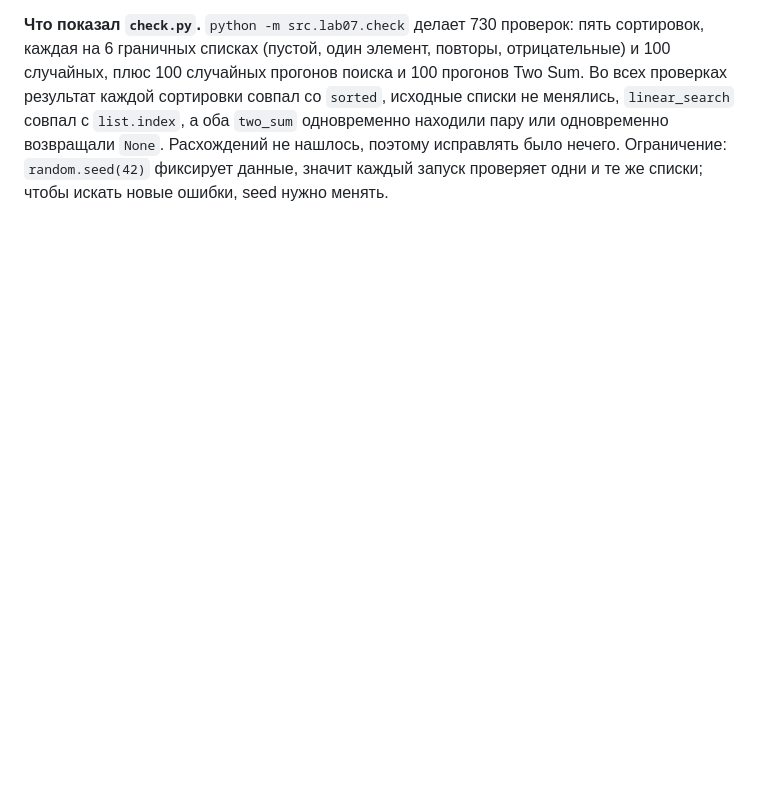
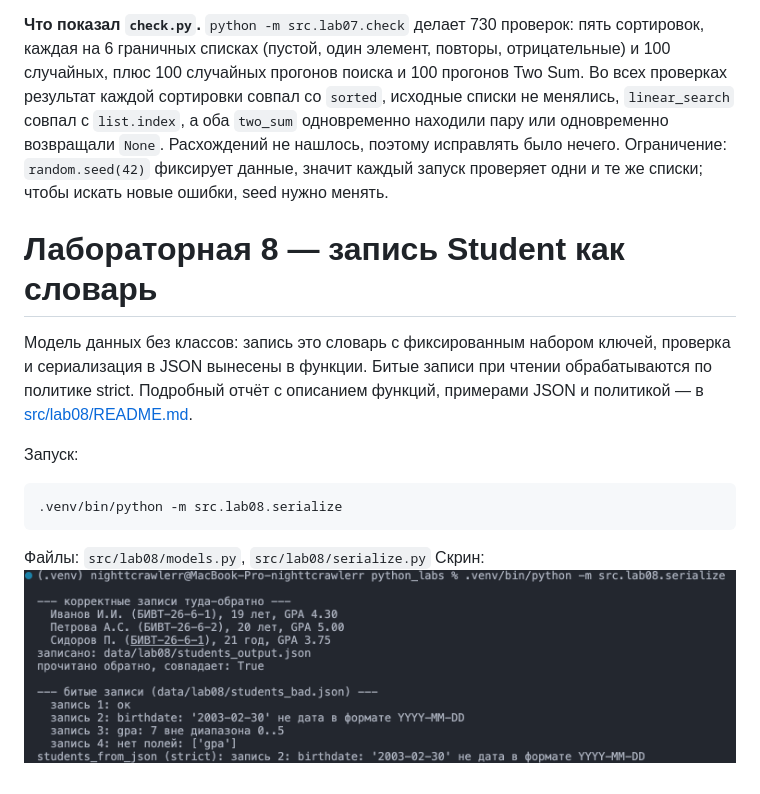
Before and after one commit to nighttcrawlerr/python_labs, a Markdown page: README.md, the part around the change. Rendered like a GitHub page; pictures changed too: images/lab08/01.png (added); blank space fills up the shorter version.

````diff
--- a/README.md
+++ b/README.md
@@ -400,3 +400,15 @@ two_sum            10 000  two_sum_fast            0.000516
 **Бинарный поиск и сортировка.** Бинарный поиск работает только на отсортированном списке, на неотсортированном его ответ не определён: он может вернуть -1 для числа, которое в списке есть. Один запрос стоит 688 мкс линейным поиском и 0,71 мкс бинарным, но сортировка списка в 100 000 элементов стоит 7,55 мс, то есть примерно 11 линейных поисков. Значит, сортировка окупается после 11 запросов к одному и тому же списку: на 10 000 запросов линейный поиск занял 6,88 с, а сортировка вместе с бинарным поиском 0,0146 с, в 470 раз быстрее. Если запрос один, или список меняется между запросами и его пришлось бы сортировать заново, выгоднее линейный поиск. Две версии Two Sum подтверждают то же самое по-другому: перебор пар при росте n в 10 раз замедлился в 97 раз (n²), версия со словарём в 11 раз (n), а на 10 000 элементов она в 2512 раз быстрее.
 
 **Что показал `check.py`.** `python -m src.lab07.check` делает 730 проверок: пять сортировок, каждая на 6 граничных списках (пустой, один элемент, повторы, отрицательные) и 100 случайных, плюс 100 случайных прогонов поиска и 100 прогонов Two Sum. Во всех проверках результат каждой сортировки совпал со `sorted`, исходные списки не менялись, `linear_search` совпал с `list.index`, а оба `two_sum` одновременно находили пару или одновременно возвращали `None`. Расхождений не нашлось, поэтому исправлять было нечего. Ограничение: `random.seed(42)` фиксирует данные, значит каждый запуск проверяет одни и те же списки; чтобы искать новые ошибки, seed нужно менять.
+
+# Лабораторная 8 — запись Student как словарь
+
+Модель данных без классов: запись это словарь с фиксированным набором ключей, проверка и сериализация в JSON вынесены в функции. Битые записи при чтении обрабатываются по политике strict. Подробный отчёт с описанием функций, примерами JSON и политикой — в [src/lab08/README.md](src/lab08/README.md).
+
+Запуск:
+```
+.venv/bin/python -m src.lab08.serialize
+```
+
+Файлы: `src/lab08/models.py`, `src/lab08/serialize.py`
+Скрин: ![лаба 8](images/lab08/01.png)
````
Also changed, not shown: src/lab08/README.md (added, +72 -0 lines), 6 other files.
